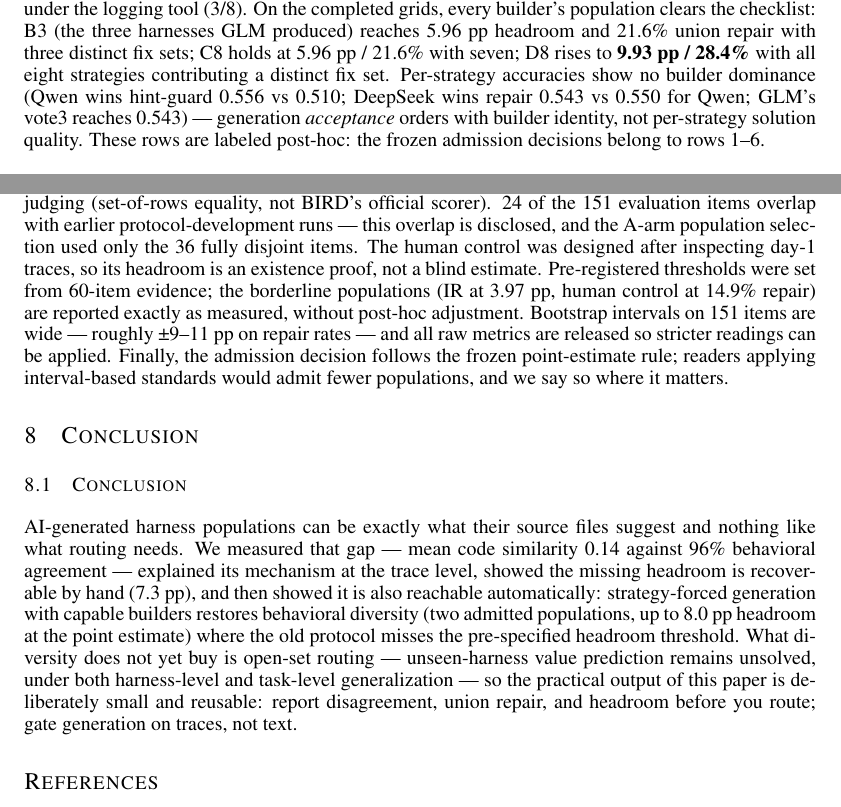
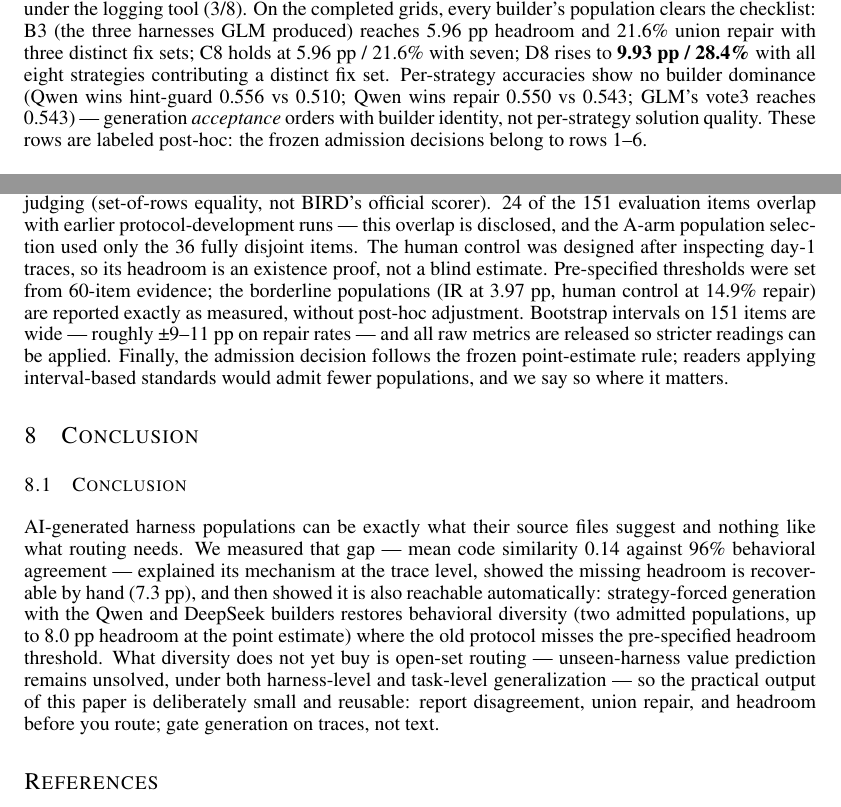
Before and after one commit to StatXzy7/AI4AI-Harness, a LaTeX paper (paper/latex/main.tex, which reads paper/latex/sec_conclusion.tex, paper/latex/sec_discussion.tex, paper/latex/sec_protocols.tex): two parts of pages 7 and 9 of 12, joined at a grey line, cut so that both start at the same text. Compiled offline with pdfLaTeX.

Commit message:
Round-6 five fixes: Pre-specified in discussion, task-side sentence fragment, repair attribution (Qwen 0.550>DS 0.543), gate/without-capable-builder + conclusion wording

```diff
--- a/paper/latex/sec_conclusion.tex
+++ b/paper/latex/sec_conclusion.tex
@@ -4,7 +4,7 @@ suggest and nothing like what routing needs. We measured that gap ---
 mean code similarity 0.14 against 96\% behavioral agreement ---
 explained its mechanism at the trace level, showed the missing headroom
 is recoverable by hand (7.3 pp), and then showed it is also reachable
-automatically: strategy-forced generation with capable builders restores
+automatically: strategy-forced generation with the Qwen and DeepSeek builders restores
 behavioral diversity (two admitted populations, up to 8.0 pp headroom at
 the point estimate) where the old protocol misses the pre-specified
 headroom threshold. What diversity does not yet buy is open-set routing
--- a/paper/latex/sec_discussion.tex
+++ b/paper/latex/sec_discussion.tex
@@ -32,7 +32,7 @@ scorer). 24 of the 151 evaluation items overlap with earlier
 protocol-development runs --- this overlap is disclosed, and the A-arm
 population selection used only the 36 fully disjoint items. The human
 control was designed after inspecting day-1 traces, so its headroom is
-an existence proof, not a blind estimate. Pre-registered thresholds were
+an existence proof, not a blind estimate. Pre-specified thresholds were
 set from 60-item evidence; the borderline populations (IR at 3.97 pp,
 human control at 14.9\% repair) are reported exactly as measured,
 without post-hoc adjustment. Bootstrap intervals on 151 items are wide
--- a/paper/latex/sec_protocols.tex
+++ b/paper/latex/sec_protocols.tex
@@ -109,8 +109,7 @@ GLM produced) reaches 5.96 pp headroom and 21.6\% union repair with
 three distinct fix sets; C8 holds at 5.96 pp / 21.6\% with seven; D8
 rises to \textbf{9.93 pp / 28.4\%} with all eight strategies
 contributing a distinct fix set. Per-strategy accuracies show no builder
-dominance (Qwen wins hint-guard 0.556 vs 0.510; DeepSeek wins repair
-0.543 vs 0.550 for Qwen; GLM's vote3 reaches 0.543) --- generation
+dominance (Qwen wins hint-guard 0.556 vs 0.510; Qwen wins repair 0.550 vs 0.543; GLM's vote3 reaches 0.543) --- generation
 \emph{acceptance} orders with builder identity, not per-strategy solution
 quality.
 These rows are labeled post-hoc: the frozen admission decisions belong
```
Also changed, not shown: paper/latex/main.pdf, paper/latex/sec_protocols.tex (2 more changed lines), 1 other file.
